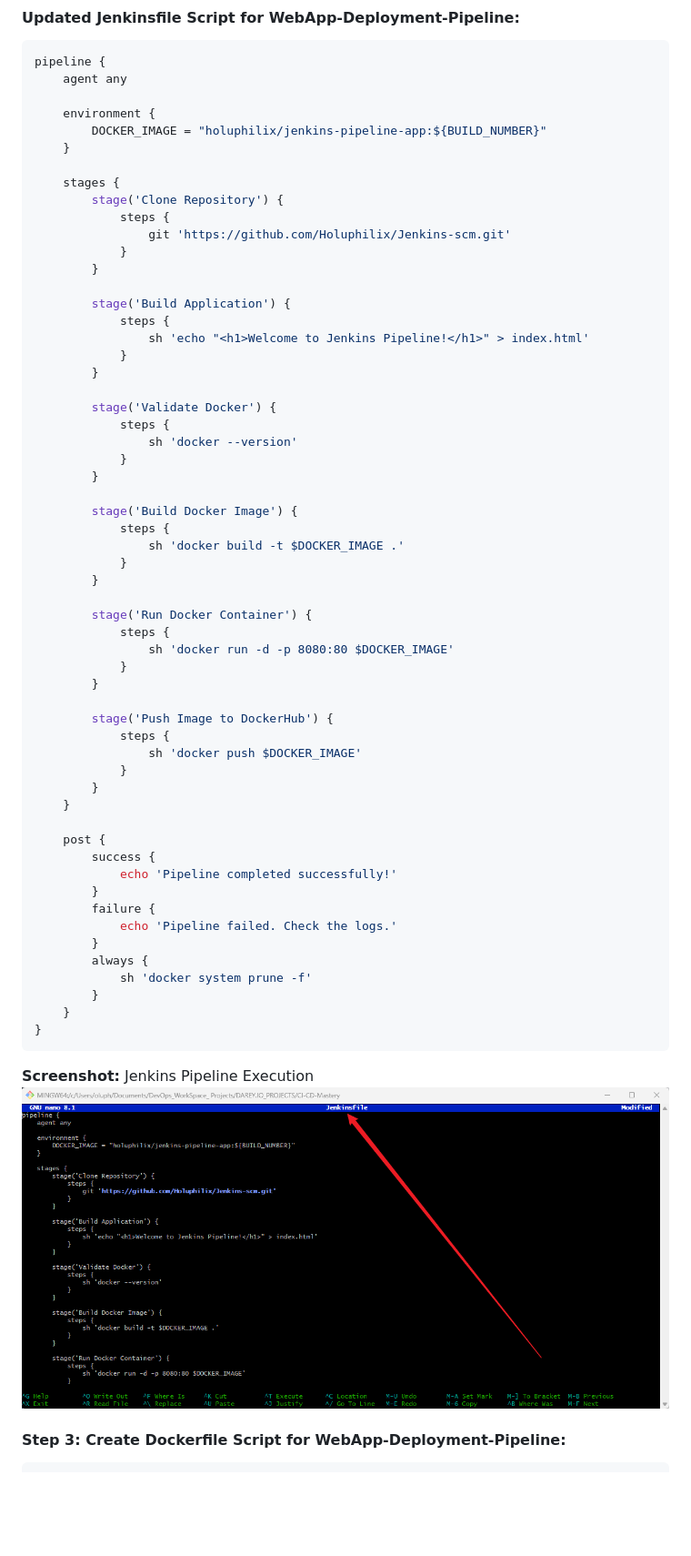
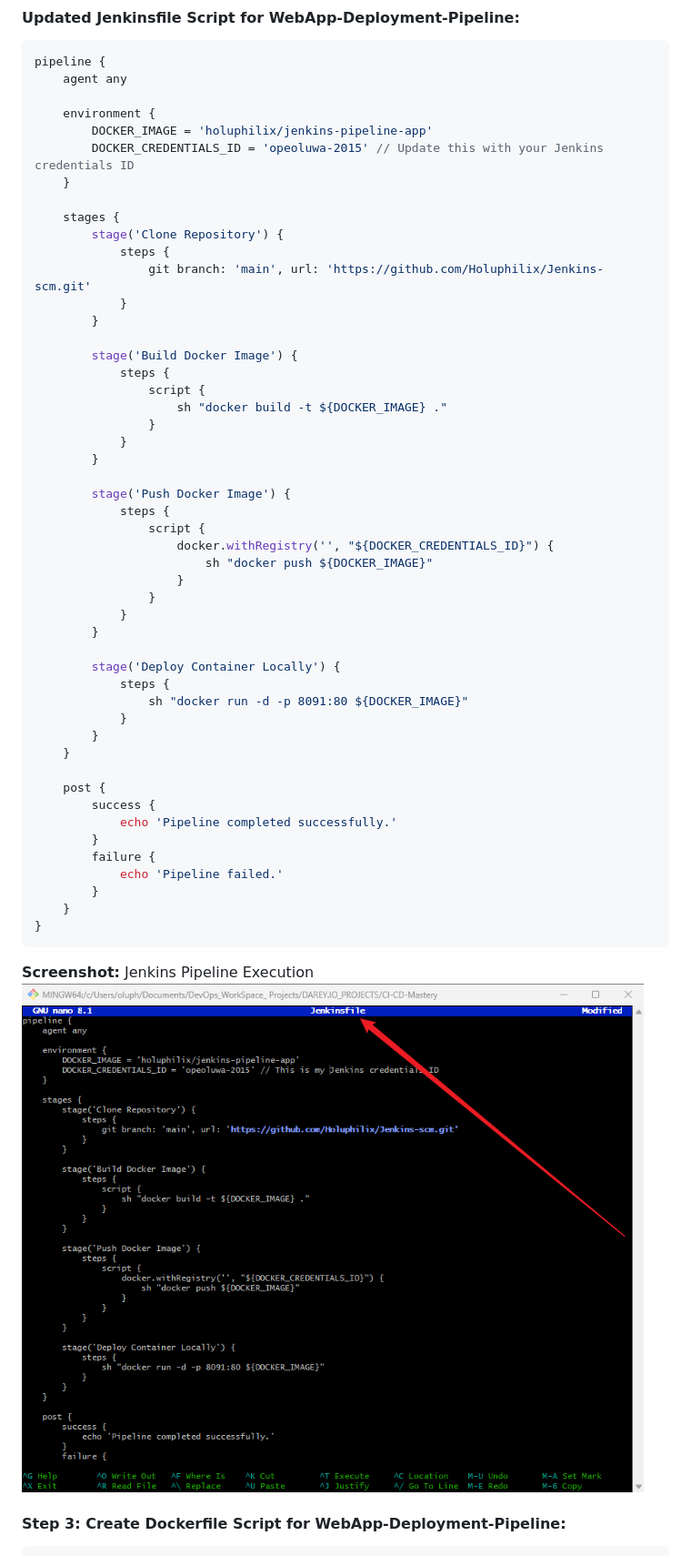
Before and after one commit to Holuphilix/Jenkins-scm, a Markdown page: README.md, the part around the change printed below. Shown: that part at 91% size. Rendered like a GitHub page; pictures changed too: Images/22.Jenkinsfile_script.png; blank space fills up the shorter version.

Commit message:
Updated Jenkinsfile for Docker build and push pipeline

```diff
--- a/README.md
+++ b/README.md
@@ -311,56 +352,48 @@ pipeline {
     agent any
 
     environment {
-        DOCKER_IMAGE = "holuphilix/jenkins-pipeline-app:${BUILD_NUMBER}"
+        DOCKER_IMAGE = 'holuphilix/jenkins-pipeline-app'
+        DOCKER_CREDENTIALS_ID = 'opeoluwa-2015' // Update this with your Jenkins credentials ID
     }
 
     stages {
         stage('Clone Repository') {
             steps {
-                git 'https://github.com/Holuphilix/Jenkins-scm.git'
-            }
-        }
-
-        stage('Build Application') {
-            steps {
-                sh 'echo "<h1>Welcome to Jenkins Pipeline!</h1>" > index.html'
-            }
-        }
-
-        stage('Validate Docker') {
-            steps {
-                sh 'docker --version'
+                git branch: 'main', url: 'https://github.com/Holuphilix/Jenkins-scm.git'
             }
         }
 
         stage('Build Docker Image') {
             steps {
-                sh 'docker build -t $DOCKER_IMAGE .'
+                script {
+                    sh "docker build -t ${DOCKER_IMAGE} ."
+                }
             }
         }
 
-        stage('Run Docker Container') {
+        stage('Push Docker Image') {
             steps {
-                sh 'docker run -d -p 8080:80 $DOCKER_IMAGE'
+                script {
+                    docker.withRegistry('', "${DOCKER_CREDENTIALS_ID}") {
+                        sh "docker push ${DOCKER_IMAGE}"
+                    }
+                }
             }
         }
 
-        stage('Push Image to DockerHub') {
+        stage('Deploy Container Locally') {
             steps {
-                sh 'docker push $DOCKER_IMAGE'
+                sh "docker run -d -p 8091:80 ${DOCKER_IMAGE}"
             }
         }
     }
 
     post {
         success {
-            echo 'Pipeline completed successfully!'
+            echo 'Pipeline completed successfully.'
         }
         failure {
-            echo 'Pipeline failed. Check the logs.'
-        }
-        always {
-            sh 'docker system prune -f'
+            echo 'Pipeline failed.'
         }
     }
 }
```
Also changed, not shown: other parts of README.md (+46 -0 lines), Images/23.Dockerfile_Script.png, 2 other files.
